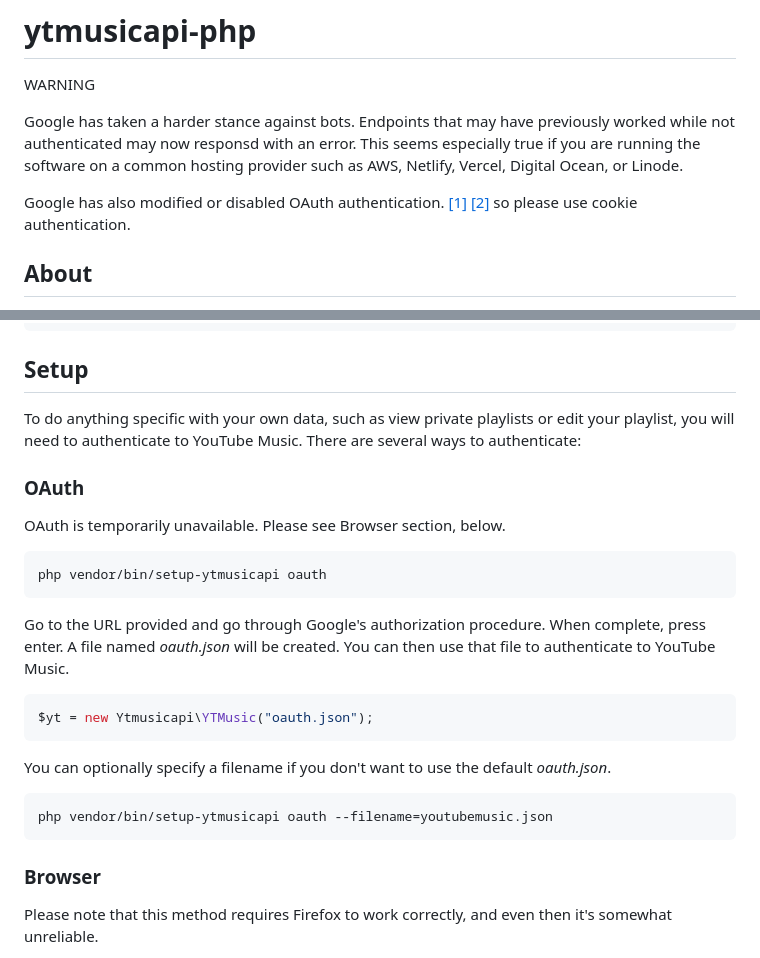
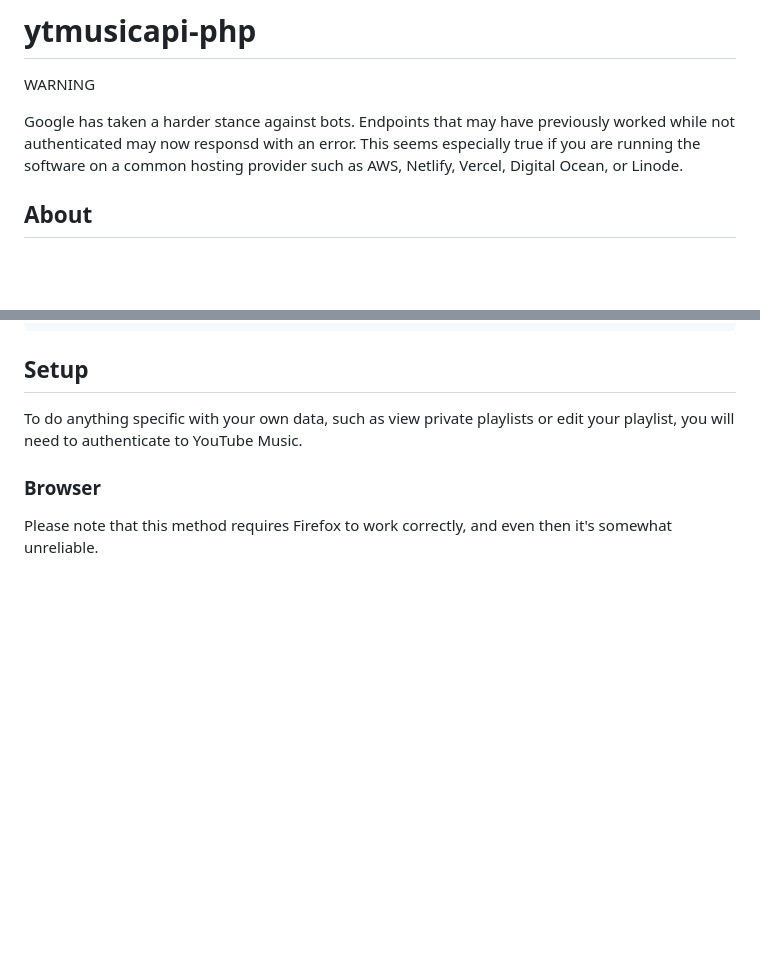
Before and after one commit to theyak/ytmusicapi-php, a Markdown page: README.md, 2 parts joined by grey strips. Rendered like a GitHub page; blank space fills up the shorter version.

Commit message:
Remove OAuth.

````diff
--- a/README.md
+++ b/README.md
@@ -6,10 +6,6 @@ Google has taken a harder stance against bots. Endpoints that may have
 previously worked while not authenticated may now responsd with an error.
 This seems especially true if you are running the software on a common
 hosting provider such as AWS, Netlify, Vercel, Digital Ocean, or Linode.
-
-Google has also modified or disabled OAuth authentication. [[1]](https://github.com/yt-dlp/yt-dlp/issues/3766)
-[[2]](https://github.com/sigma67/ytmusicapi/issues/676) so please use
-cookie authentication.
 
 ## About
 
@@ -62,29 +58,6 @@ composer require ytmusicapi/ytmusicapi
 
 To do anything specific with your own data, such as view private playlists
 or edit your playlist, you will need to authenticate to YouTube Music.
-There are several ways to authenticate:
-
-### OAuth
-
-OAuth is temporarily unavailable. Please see Browser section, below.
-
-```
-php vendor/bin/setup-ytmusicapi oauth
-```
-
-Go to the URL provided and go through Google's authorization procedure.
-When complete, press enter. A file named _oauth.json_ will be created.
-You can then use that file to authenticate to YouTube Music.
-
-```php
-$yt = new Ytmusicapi\YTMusic("oauth.json");
-```
-
-You can optionally specify a filename if you don't want to use the default _oauth.json_.
-
-```
-php vendor/bin/setup-ytmusicapi oauth --filename=youtubemusic.json
-```
 
 ### Browser
 Please note that this method requires Firefox to work correctly, and even then it's somewhat unreliable.
````
